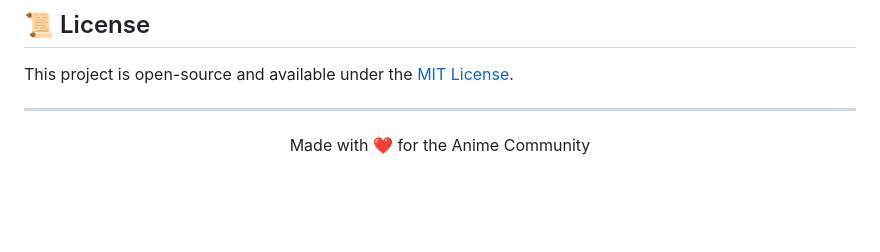
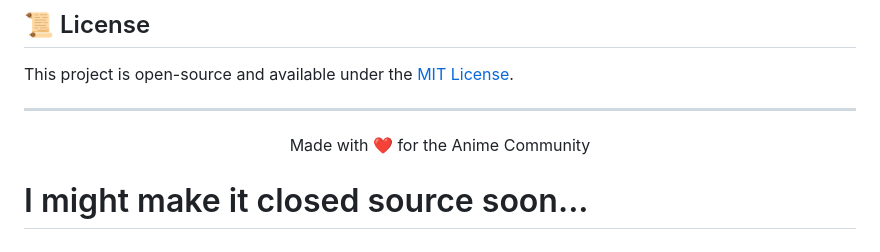
Before and after one commit to OTAKUWeBer/YumeAnime, a Markdown page: README.md, the part around the change. Rendered like a GitHub page; blank space fills up the shorter version.

Commit message:
Short announcement

```diff
--- a/README.md
+++ b/README.md
@@ -123,3 +123,6 @@ This project is open-source and available under the [MIT License](LICENSE).
 <div align="center">
   <p>Made with ❤️ for the Anime Community</p>
 </div>
+
+
+# I might make it closed source soon...
```
